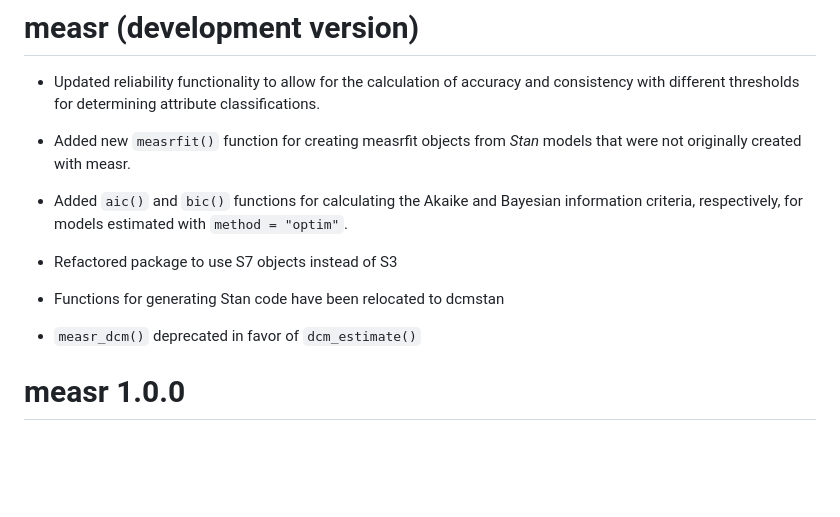
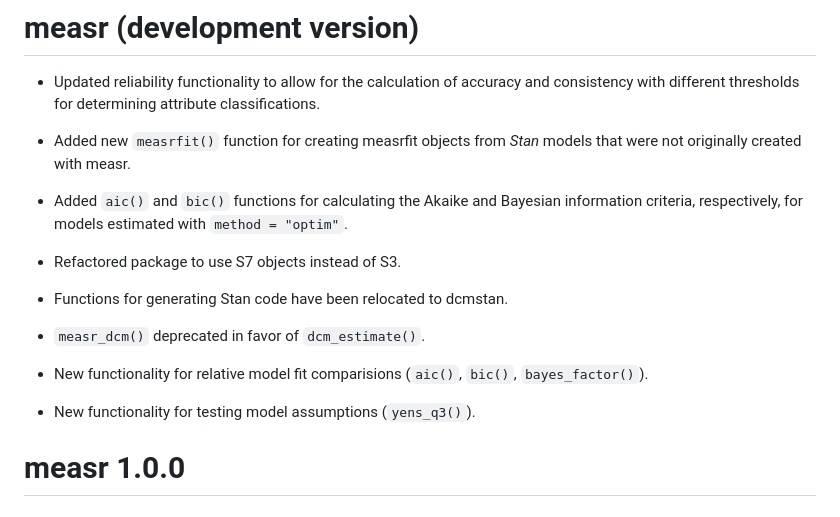
Before and after one commit to wjakethompson/measr, a Markdown page: NEWS.md, the part around the change. Drawn GitHub-style; blank space fills up the shorter version.

Commit message:
update news

```diff
--- a/NEWS.md
+++ b/NEWS.md
@@ -6,11 +6,15 @@
 
 * Added `aic()` and `bic()` functions for calculating the Akaike and Bayesian information criteria, respectively, for models estimated with `method = "optim"`.
 
-* Refactored package to use S7 objects instead of S3
+* Refactored package to use S7 objects instead of S3.
 
-* Functions for generating Stan code have been relocated to dcmstan
+* Functions for generating Stan code have been relocated to dcmstan.
 
-* `measr_dcm()` deprecated in favor of `dcm_estimate()`
+* `measr_dcm()` deprecated in favor of `dcm_estimate()`.
+
+* New functionality for relative model fit comparisions (`aic()`, `bic()`, `bayes_factor()`).
+
+* New functionality for testing model assumptions (`yens_q3()`).
 
 # measr 1.0.0
 
```
